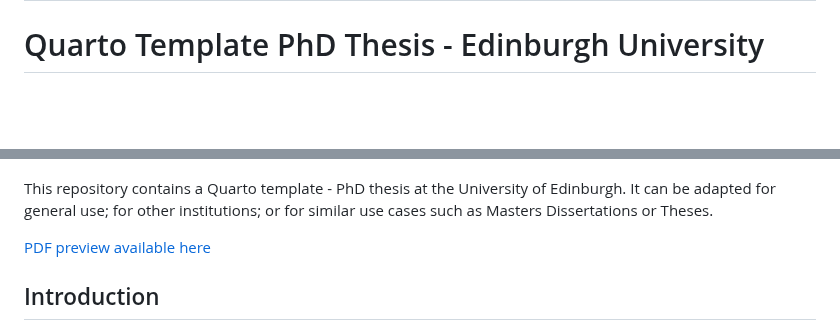
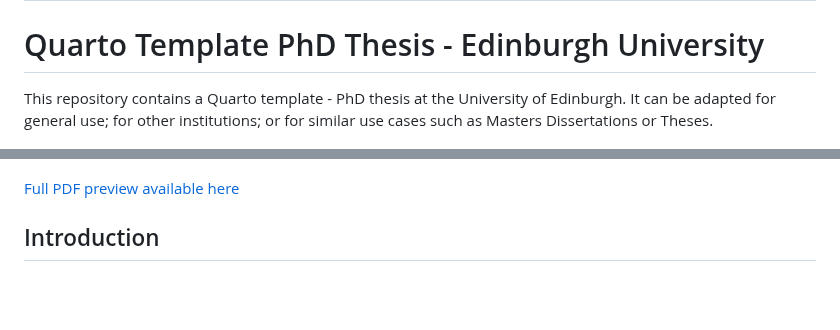
Before and after one commit to james-d-h/quarto-phd-thesis, a Markdown page: README.md, 2 parts joined by grey strips. Rendered like a GitHub page; blank space fills up the shorter version.

```diff
--- a/README.md
+++ b/README.md
@@ -1,6 +1,8 @@
 # readme.md
 
 # Quarto Template PhD Thesis - Edinburgh University
+
+This repository contains a Quarto template - PhD thesis at the University of Edinburgh. It can be adapted for general use; for other institutions; or for similar use cases such as Masters Dissertations or Theses.
 
 <p align="center">
   <img src="./examples/title-page.png" alt="title-page" width="24.5%" />
@@ -9,10 +11,7 @@
   <img src="./examples/figures.png" alt="figures" width="24.5%" />
 </p>
 
-
-This repository contains a Quarto template - PhD thesis at the University of Edinburgh. It can be adapted for general use; for other institutions; or for similar use cases such as Masters Dissertations or Theses.
-
-[PDF preview available here](_book/quarto-phd-template.pdf)
+[Full PDF preview available here](_book/quarto-phd-template.pdf)
 
 ## Introduction
 
```
